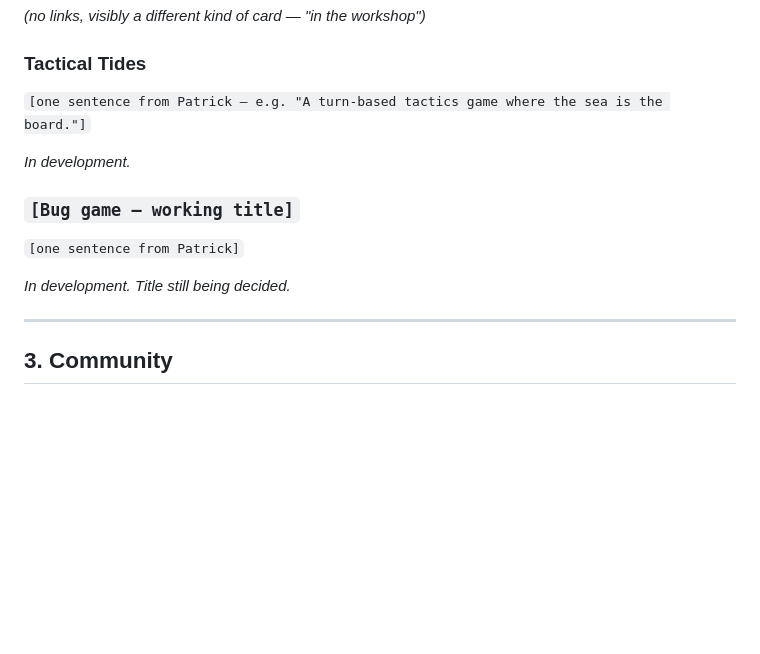
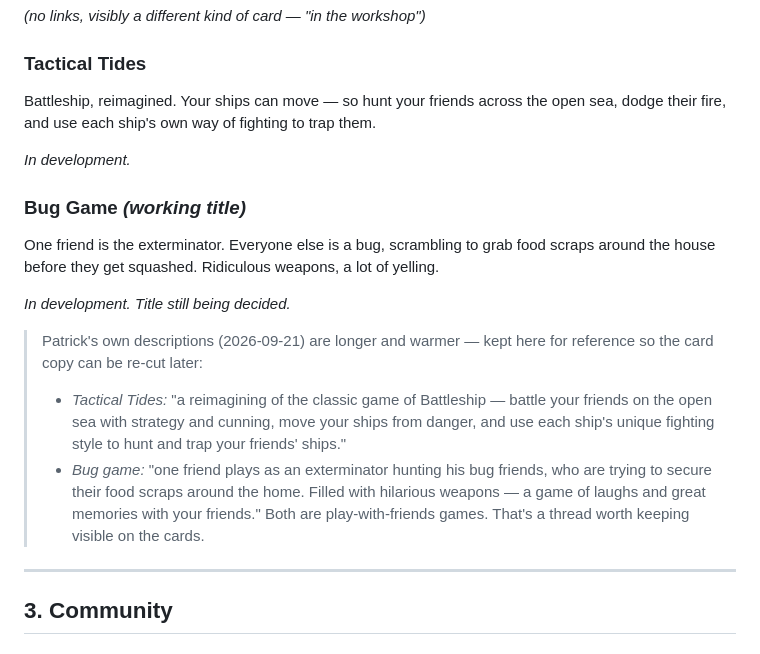
Before and after one commit to PatrickMcC469/wandering_turtle_games, a Markdown page: docs/content.md, the part around the change. Drawn GitHub-style; blank space fills up the shorter version.

Commit message:
Content: teaser blurbs for Tactical Tides and Bug Game
Co-Authored-By: Claude Opus 5 <noreply@anthropic.com>

```diff
--- a/docs/content.md
+++ b/docs/content.md
@@ -53,15 +53,20 @@ A coin purse for tabletop RPGs. Track copper, silver, gold, and platinum across
 
 ### Tactical Tides
 
-`[one sentence from Patrick — e.g. "A turn-based tactics game where the sea is the board."]`
+Battleship, reimagined. Your ships can move — so hunt your friends across the open sea, dodge their fire, and use each ship's own way of fighting to trap them.
 
 *In development.*
 
-### `[Bug game — working title]`
+### Bug Game *(working title)*
 
-`[one sentence from Patrick]`
+One friend is the exterminator. Everyone else is a bug, scrambling to grab food scraps around the house before they get squashed. Ridiculous weapons, a lot of yelling.
 
 *In development. Title still being decided.*
+
+> Patrick's own descriptions (2026-09-21) are longer and warmer — kept here for reference so the card copy can be re-cut later:
+> - *Tactical Tides:* "a reimagining of the classic game of Battleship — battle your friends on the open sea with strategy and cunning, move your ships from danger, and use each ship's unique fighting style to hunt and trap your friends' ships."
+> - *Bug game:* "one friend plays as an exterminator hunting his bug friends, who are trying to secure their food scraps around the home. Filled with hilarious weapons — a game of laughs and great memories with your friends."
+> Both are play-with-friends games. That's a thread worth keeping visible on the cards.
 
 ---
 
```
